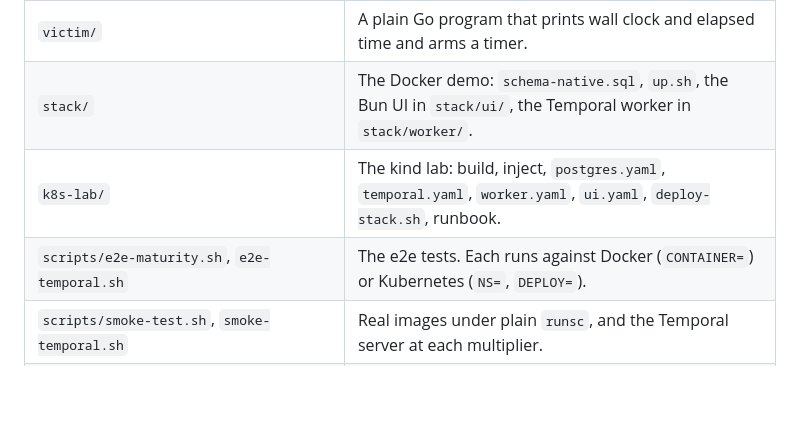
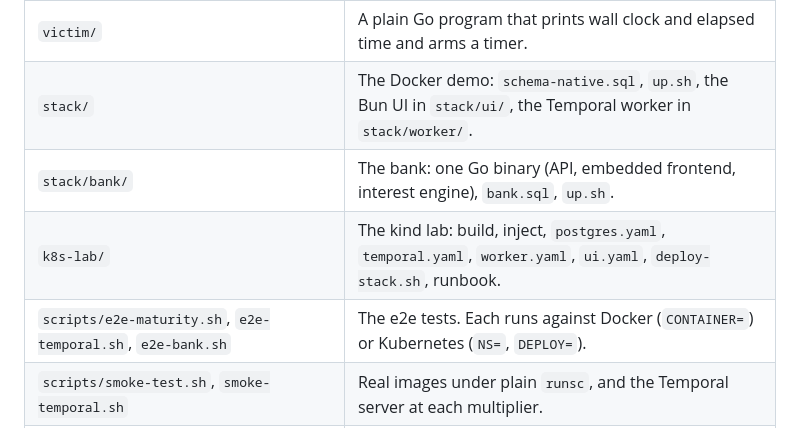
Before and after one commit to GuitarWag/timewarp-gvisor, a Markdown page: README.md, the part around one of its changes. Rendered like a GitHub page; blank space fills up the shorter version.

```diff
--- a/README.md
+++ b/README.md
@@ -121,8 +133,9 @@ sandboxes can share one anchor. See the roadmap.
 | `gvisor/PATCH.md` | Design notes and the refresh procedure for a new gVisor tag. |
 | `victim/` | A plain Go program that prints wall clock and elapsed time and arms a timer. |
 | `stack/` | The Docker demo: `schema-native.sql`, `up.sh`, the Bun UI in `stack/ui/`, the Temporal worker in `stack/worker/`. |
+| `stack/bank/` | The bank: one Go binary (API, embedded frontend, interest engine), `bank.sql`, `up.sh`. |
 | `k8s-lab/` | The kind lab: build, inject, `postgres.yaml`, `temporal.yaml`, `worker.yaml`, `ui.yaml`, `deploy-stack.sh`, runbook. |
-| `scripts/e2e-maturity.sh`, `e2e-temporal.sh` | The e2e tests. Each runs against Docker (`CONTAINER=`) or Kubernetes (`NS=`, `DEPLOY=`). |
+| `scripts/e2e-maturity.sh`, `e2e-temporal.sh`, `e2e-bank.sh` | The e2e tests. Each runs against Docker (`CONTAINER=`) or Kubernetes (`NS=`, `DEPLOY=`). |
 | `scripts/smoke-test.sh`, `smoke-temporal.sh` | Real images under plain `runsc`, and the Temporal server at each multiplier. |
 | `docs/temporal-plan.md` | Plan and findings for Temporal on the warped clock, including the 30x ceiling. |
 | `authority/` | An HTTP service holding `(anchorReal, anchorVirtual, multiplier)`. Builds and runs, but nothing reads it yet. |
```
Also changed, not shown: other parts of README.md (+12 -0 lines), AGENTS.md (+4 -1 lines), CLAUDE.md (+4 -1 lines), docs/bank-plan.md (added, +80 -0 lines), docs/bank-ui.png (added), 11 other files.
